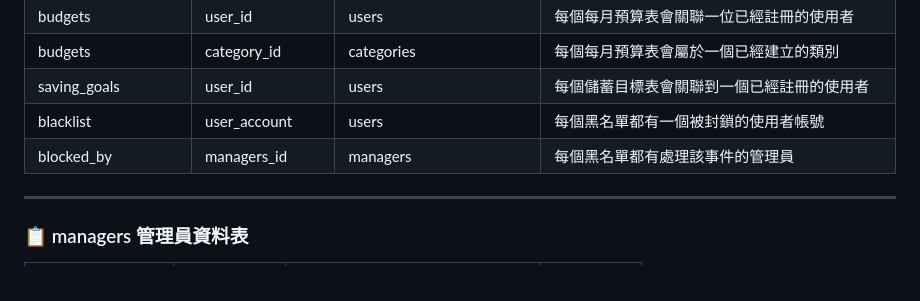
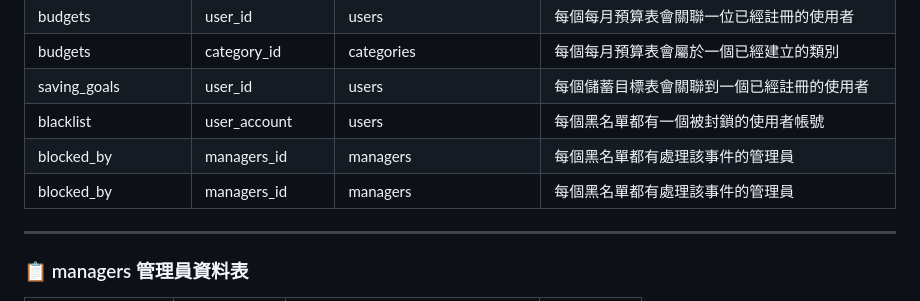
Before and after one commit to joshu0601/Database-G04, a Markdown page: README.md, the part around the change. Rendered like a GitHub page.

```diff
--- a/README.md
+++ b/README.md
@@ -85,6 +85,8 @@ G04
 | saving_goals | user_id          | users          | 每個儲蓄目標表會關聯到一個已經註冊的使用者    |
 | blacklist    | user_account          | users          | 每個黑名單都有一個被封鎖的使用者帳號    |
 | blocked_by   | managers_id         | managers          | 每個黑名單都有處理該事件的管理員    |
+| blocked_by   | managers_id         | managers          | 每個黑名單都有處理該事件的管理員    |
+
 ---
 ### 📋 managers 管理員資料表
 
```
